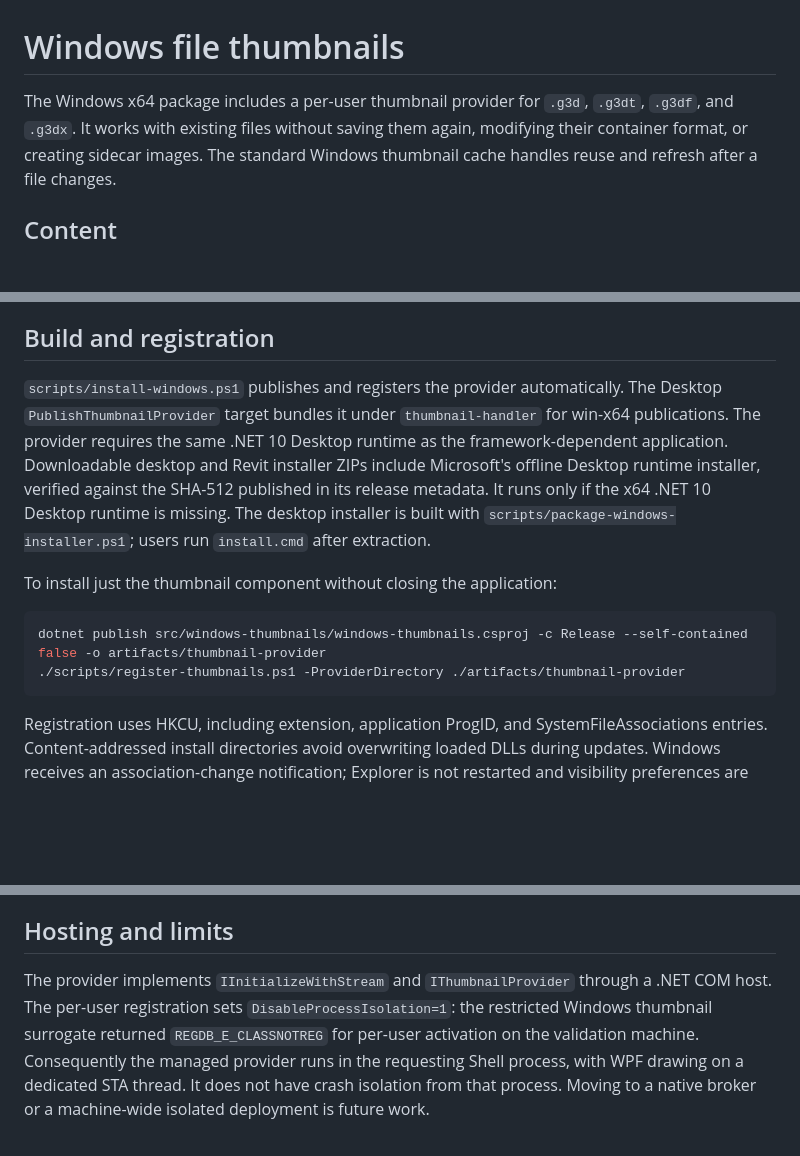
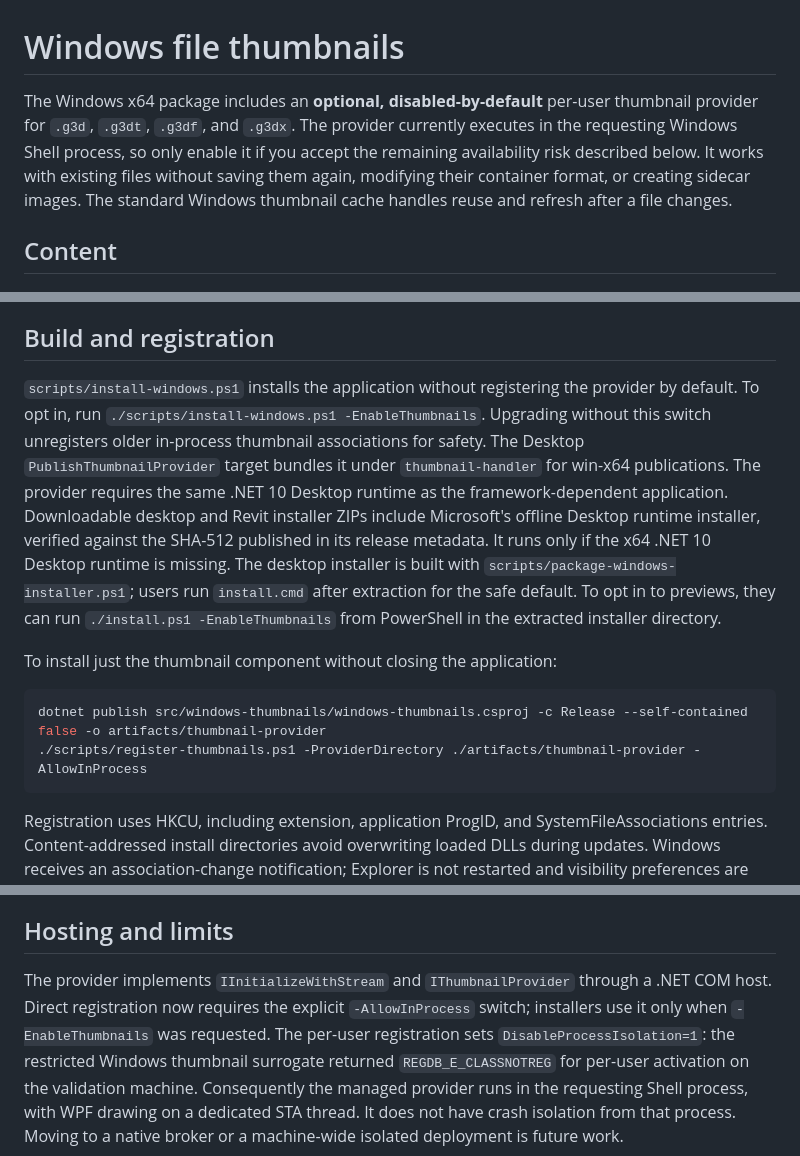
Before and after one commit to yetsin7/guanacaste-3d, a Markdown page: docs/windows-file-thumbnails.md, 3 parts joined by grey strips. GitHub-like rendering; blank space fills up the shorter version.

Commit message:
docs: explain opt-in Shell previews and safe installer defaults

````diff
--- a/docs/windows-file-thumbnails.md
+++ b/docs/windows-file-thumbnails.md
@@ -1,6 +1,6 @@
 # Windows file thumbnails
 
-The Windows x64 package includes a per-user thumbnail provider for `.g3d`, `.g3dt`, `.g3df`, and `.g3dx`.
+The Windows x64 package includes an **optional, disabled-by-default** per-user thumbnail provider for `.g3d`, `.g3dt`, `.g3df`, and `.g3dx`. The provider currently executes in the requesting Windows Shell process, so only enable it if you accept the remaining availability risk described below.
 It works with existing files without saving them again, modifying their container format, or creating sidecar images.
 The standard Windows thumbnail cache handles reuse and refresh after a file changes.
 
@@ -25,18 +25,18 @@ No external family paths, textures, or network references are opened.
 
 ## Build and registration
 
-`scripts/install-windows.ps1` publishes and registers the provider automatically.
+`scripts/install-windows.ps1` installs the application without registering the provider by default. To opt in, run `./scripts/install-windows.ps1 -EnableThumbnails`. Upgrading without this switch unregisters older in-process thumbnail associations for safety.
 The Desktop `PublishThumbnailProvider` target bundles it under `thumbnail-handler` for win-x64 publications.
 The provider requires the same .NET 10 Desktop runtime as the framework-dependent application.
 Downloadable desktop and Revit installer ZIPs include Microsoft's offline Desktop runtime installer, verified
 against the SHA-512 published in its release metadata. It runs only if the x64 .NET 10 Desktop runtime is missing.
-The desktop installer is built with `scripts/package-windows-installer.ps1`; users run `install.cmd` after extraction.
+The desktop installer is built with `scripts/package-windows-installer.ps1`; users run `install.cmd` after extraction for the safe default. To opt in to previews, they can run `./install.ps1 -EnableThumbnails` from PowerShell in the extracted installer directory.
 
 To install just the thumbnail component without closing the application:
 
 ```powershell
 dotnet publish src/windows-thumbnails/windows-thumbnails.csproj -c Release --self-contained false -o artifacts/thumbnail-provider
-./scripts/register-thumbnails.ps1 -ProviderDirectory ./artifacts/thumbnail-provider
+./scripts/register-thumbnails.ps1 -ProviderDirectory ./artifacts/thumbnail-provider -AllowInProcess
 ```
 
 Registration uses HKCU, including extension, application ProgID, and SystemFileAssociations entries.
@@ -52,7 +52,7 @@ Unregistration removes this provider's associations and COM registration without
 
 ## Hosting and limits
 
-The provider implements `IInitializeWithStream` and `IThumbnailProvider` through a .NET COM host.
+The provider implements `IInitializeWithStream` and `IThumbnailProvider` through a .NET COM host. Direct registration now requires the explicit `-AllowInProcess` switch; installers use it only when `-EnableThumbnails` was requested.
 The per-user registration sets `DisableProcessIsolation=1`: the restricted Windows thumbnail surrogate returned
 `REGDB_E_CLASSNOTREG` for per-user activation on the validation machine. Consequently the managed provider runs
 in the requesting Shell process, with WPF drawing on a dedicated STA thread. It does not have crash isolation
````
